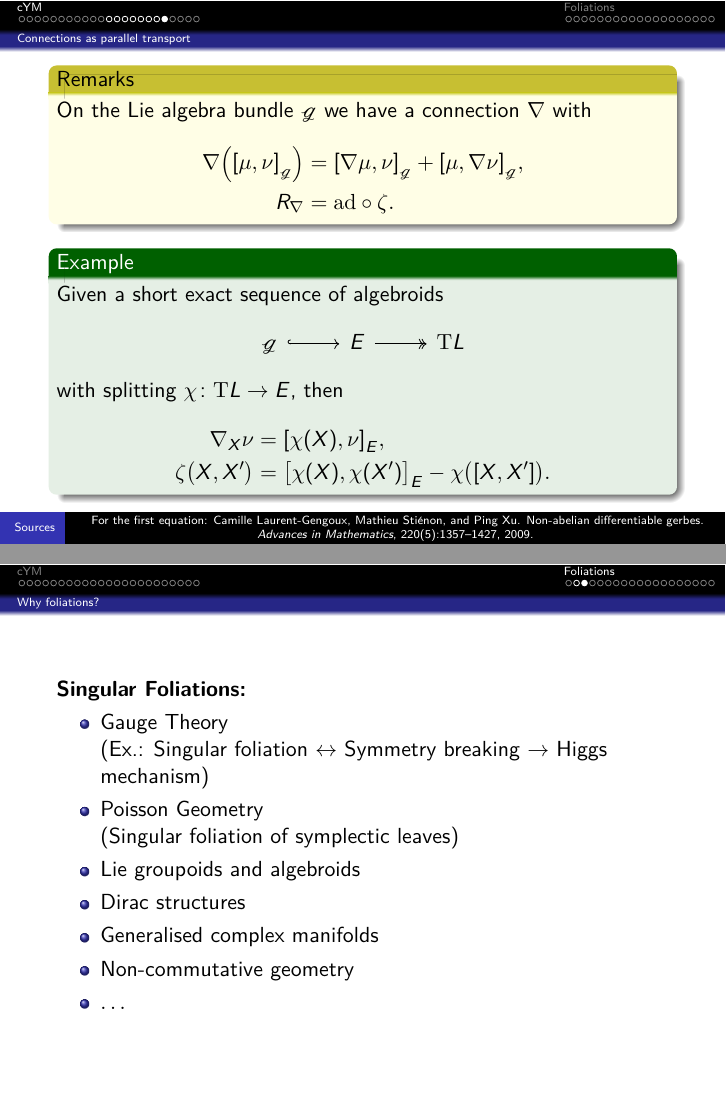
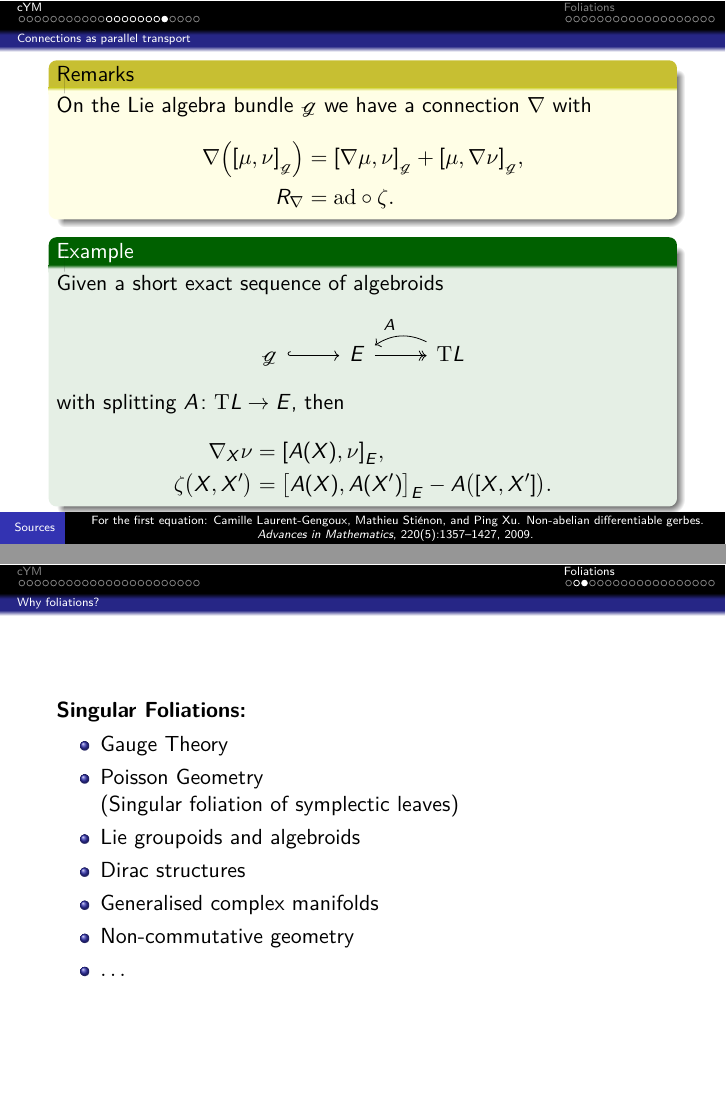
Before and after one commit to Kelrugem/2024-02-Lyon-and-Edinburgh, LaTeX slides (Talk.tex): pages 28 and 36 of 59, joined at a grey line. The pictures show the PDF file Talk.pdf that the author committed with the source.

Commit message:
Final version (Lyon)

```diff
--- a/Talk.tex
+++ b/Talk.tex
@@ -837,3 +837,4 @@ with splitting $\chi \colon \mathrm{T}L \to E$, then
 \bas
 \nabla_X \nu
 &=
+\mleft[ A(X), \nu \mright]_E,
@@ -841,8 +841,8 @@ with splitting $\chi \colon \mathrm{T}L \to E$, then
 \\
 \zeta\mleft( X, X' \mright)
 &=
-\mleft[ \chi(X), \chi(X') \mright]_E
-	- \chi\mleft( [X, X'] \mright).
+\mleft[ A(X), A(X') \mright]_E
+	- A\mleft( [X, X'] \mright).
 \eas
 \end{example}
 \end{frame}
@@ -1212,8 +1212,7 @@ This principal $c_{\mathrm{SU}(2)}(P)$-bundle admits the structure as curved Yan
 \textbf{Singular Foliations:}
 
 \begin{itemize}
-	\item Gauge Theory \newline
-	(Ex.: Singular foliation $\leftrightarrow$ Symmetry breaking $\rightarrow$ Higgs mechanism)
+	\item Gauge Theory
 	\item Poisson Geometry \newline (Singular foliation of symplectic leaves)
 	\item Lie groupoids and algebroids
 	\item Dirac structures
```
Also changed, not shown: Talk.pdf, Talk.tex (5 more changed lines), 2 other files.
